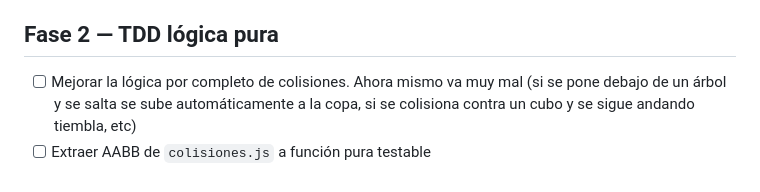
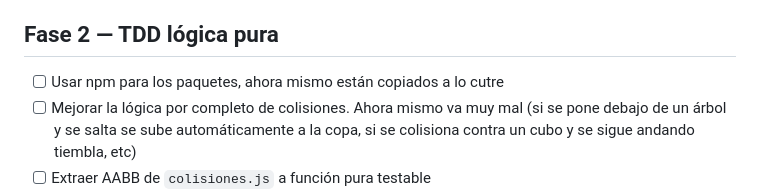
Before and after one commit to amt911/minacubo-redux, a Markdown page: TODO.md, the part around the change. GitHub-like rendering.

Commit message:
docs: añade bullet Fase 2 — migrar libs vendored a npm
Co-Authored-By: Claude Opus 4.7 <noreply@anthropic.com>

```diff
--- a/TODO.md
+++ b/TODO.md
@@ -21,6 +21,7 @@ Roadmap para robustez (Docker, tests, TDD) y mejoras de juego.
 
 ## Fase 2 — TDD lógica pura
 
+- [ ] Usar npm para los paquetes, ahora mismo están copiados a lo cutre
 - [ ] Mejorar la lógica por completo de colisiones. Ahora mismo va muy mal (si se pone debajo de un árbol y se salta se sube automáticamente a la copa, si se colisiona contra un cubo y se sigue andando tiembla, etc)
 - [ ] Extraer AABB de `colisiones.js` a función pura testable
 - [ ] Escribir `colisiones.test.js` (overlap total, tangente, eje único, sin overlap)
```
